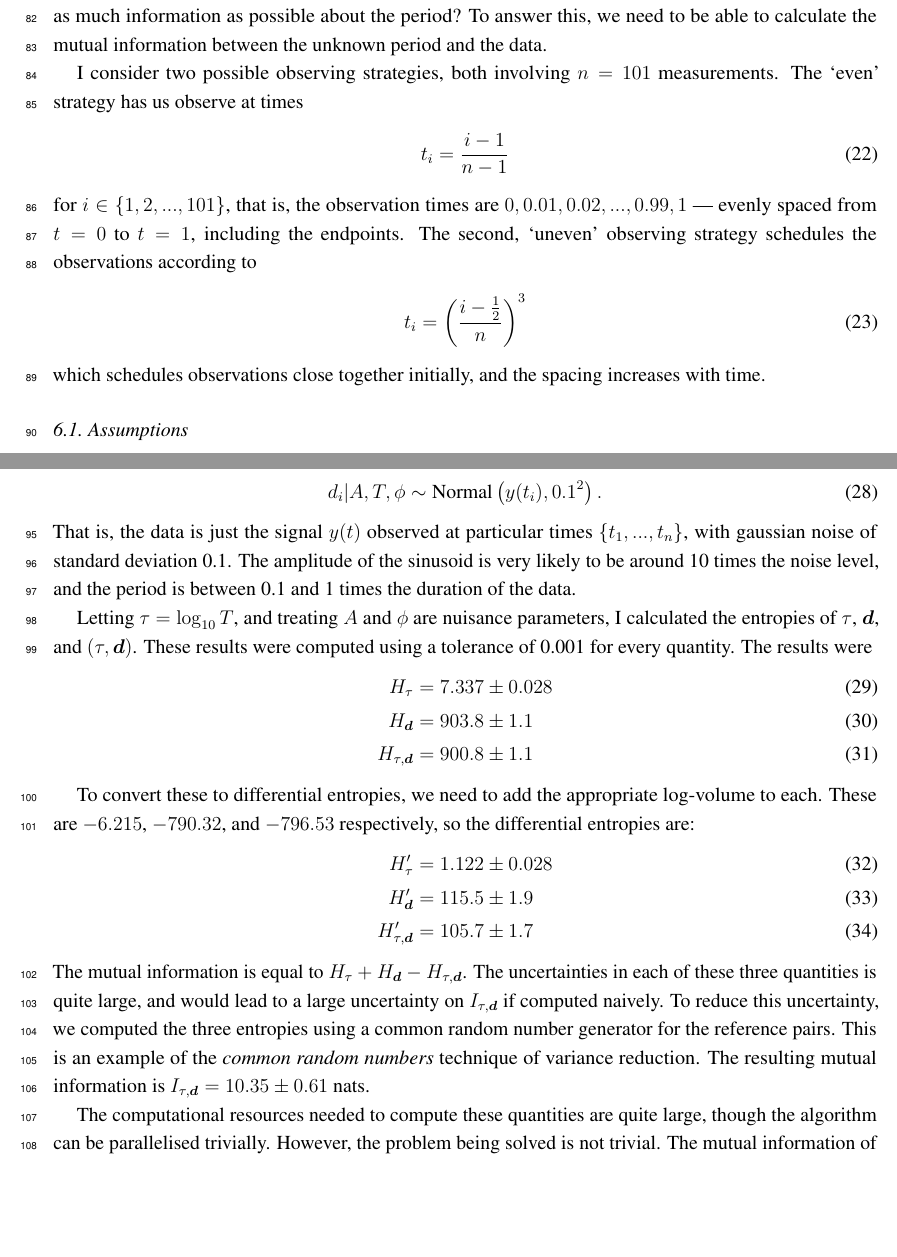
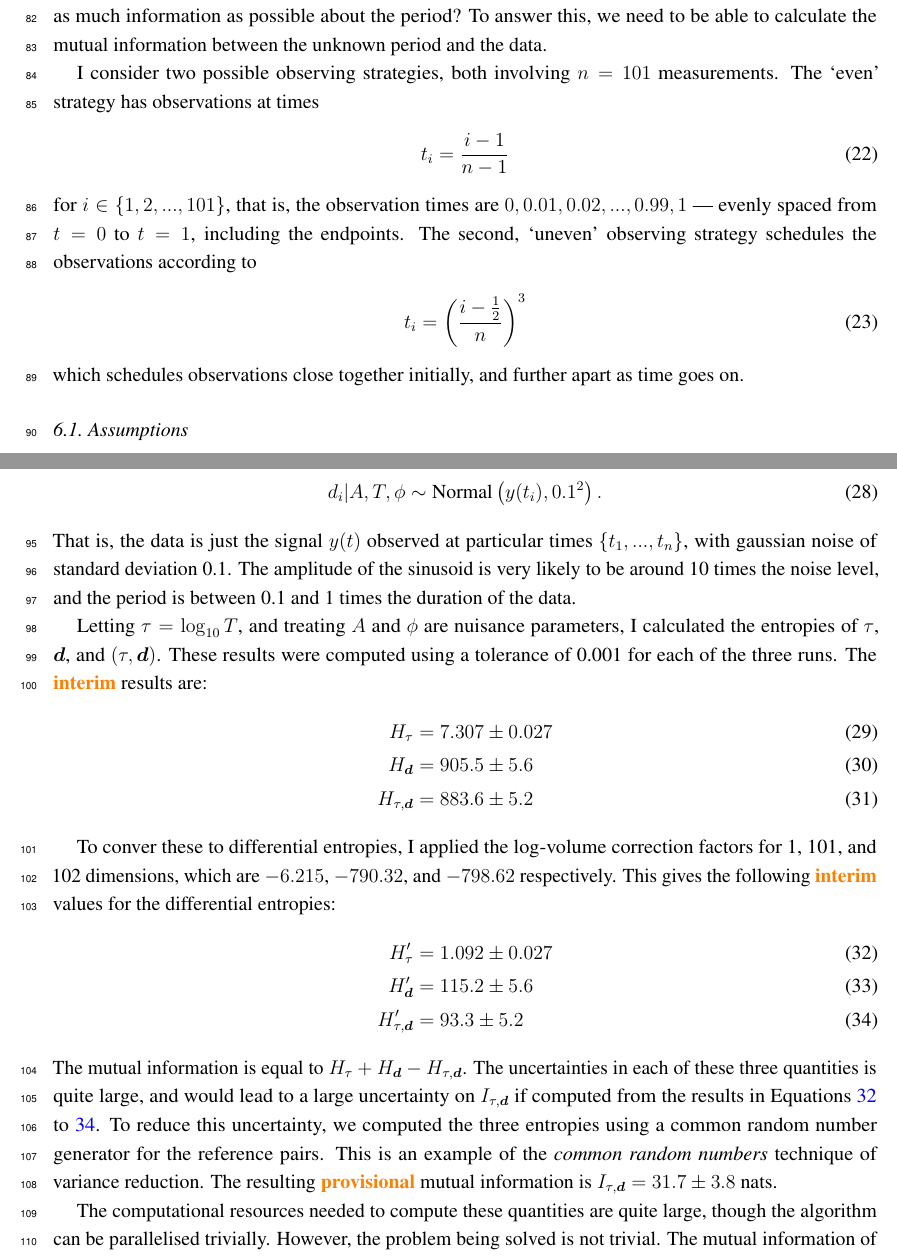
Before and after one commit to eggplantbren/InfoNest, a LaTeX paper (paper/ms.tex): two parts of pages 5 and 6 of 8 before the commit and two parts of pages 5 and 6 of 9 after it, joined at a grey line, cut so that both start at the same text, the shorter picture padded with empty space. Compiled offline with pdfLaTeX.

Commit message:
Provisional results

```diff
--- a/paper/ms.tex
+++ b/paper/ms.tex
@@ -375,7 +375,7 @@ period? To answer this, we need to be able to calculate the mutual
 information between the unknown period and the data.
 
 I consider two possible observing strategies, both involving
-$n=101$ measurements. The `even' strategy has us observe at times
+$n=101$ measurements. The `even' strategy has observations at times
 \begin{align}
 t_i = \frac{i-1}{n-1}
 \end{align}
@@ -387,9 +387,8 @@ according to
 \begin{align}
 t_i = \left(\frac{i - \frac{1}{2}}{n}\right)^3
 \end{align}
-which schedules observations close together initially, and the
-spacing increases with time.
-
+which schedules observations close together initially, and further apart
+as time goes on.
 
 \subsection{Assumptions}
 
@@ -418,33 +417,32 @@ the data.
 Letting $\tau = \log_{10} T$, and treating
 $A$ and $\phi$ are nuisance parameters, I calculated the entropies
 of $\tau$, $\d$, and $(\tau, \d)$.
-These results were computed using a tolerance of 0.001 for every quantity.
-The results were
+These results were computed using a tolerance of 0.001 for each of the three
+runs. The {\todo interim} results are:
 \begin{align}
-H_{\tau}    &= 7.337 \pm 0.028 \\
-H_{\d}      &= 903.8 \pm 1.1   \\
-H_{\tau,\d} &= 900.8 \pm 1.1      % Interim result only
+H_{\tau}    &= 7.307 \pm 0.027 \\
+H_{\d}      &= 905.5 \pm 5.6   \\
+H_{\tau,\d} &= 883.6 \pm 5.2
 \end{align}
 
-
-
-To convert these to differential entropies, we need to add the appropriate
-log-volume to each. These are $-6.215$, $-790.32$, and
-$-796.53$ respectively, so the differential entropies are:
+To conver these to differential entropies, I applied the log-volume
+correction factors for 1, 101, and 102 dimensions, which are
+$-6.215$, $-790.32$, and $-798.62$ respectively. This gives
+the following {\todo interim} values for the differential entropies:
 \begin{align}
-H'_{\tau}     &= 1.122 \pm 0.028 \\
-H'_{\d}       &= 115.5 \pm 1.9   \\
-H'_{\tau, \d} &= 105.7 \pm 1.7
+H'_{\tau}     &= 1.092 \pm 0.027 \label{eqn:h_tau}\\
+H'_{\d}       &= 115.2 \pm 5.6   \\
+H'_{\tau, \d} &=  93.3 \pm 5.2   \label{eqn:h_joint}
 \end{align}
 The mutual information is equal to $H_{\tau} + H_{\d} - H_{\tau, \d}$. The
 uncertainties in each of these three quantities is quite large, and would lead
-to a large uncertainty on $I_{\tau, \d}$ if computed naively. To reduce this
+to a large uncertainty on $I_{\tau, \d}$ if computed from the results
+in Equations~\ref{eqn:h_tau} to~\ref{eqn:h_joint}. To reduce this
 uncertainty, we computed the three entropies using a common random number
 generator for the reference pairs. This is an example of the
 {\em common random numbers} technique of variance reduction.
-The resulting mutual information is
-$I_{\tau, \d} = 10.35 \pm 0.61$ nats.
-
+The resulting {\todo provisional} mutual information is
+$I_{\tau, \d} = 31.7 \pm 3.8$ nats.
 
 The computational resources needed to compute these quantities are quite large,
 though the algorithm can be parallelised trivially. However, the problem
```
